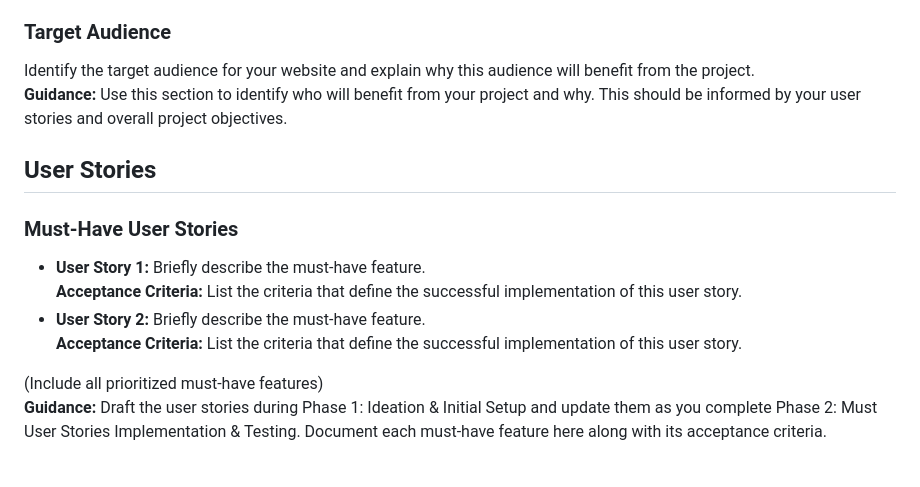
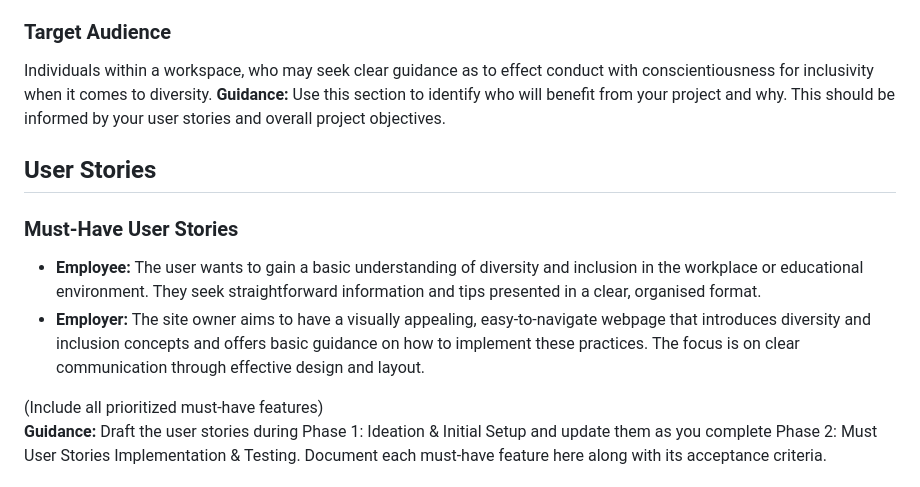
Before and after one commit to HerbieJames/ci-individual-assessment, a Markdown page: README.md, the part around the change. Rendered like a GitHub page.

Commit message:
Updated Target Audience and User Stories in README.md

```diff
--- a/README.md
+++ b/README.md
@@ -7,16 +7,13 @@ A brief description of the project's purpose, what it aims to achieve, and the v
 **Guidance:** Begin filling out this section during Phase 1: Ideation & Initial Setup. Clearly articulate the main goal of your project, what it aims to achieve, and how it will provide value to your target audience.
 
 ### Target Audience
-Identify the target audience for your website and explain why this audience will benefit from the project.
+Individuals within a workspace, who may seek clear guidance as to effect conduct with conscientiousness for inclusivity when it comes to diversity.
 **Guidance:** Use this section to identify who will benefit from your project and why. This should be informed by your user stories and overall project objectives.
 
 ## User Stories
-
 ### Must-Have User Stories
-- **User Story 1:** Briefly describe the must-have feature.
-  **Acceptance Criteria:** List the criteria that define the successful implementation of this user story.
-- **User Story 2:** Briefly describe the must-have feature.
-  **Acceptance Criteria:** List the criteria that define the successful implementation of this user story.
+- **Employee:** The user wants to gain a basic understanding of diversity and inclusion in the workplace or educational environment. They seek straightforward information and tips presented in a clear, organised format.
+- **Employer:** The site owner aims to have a visually appealing, easy-to-navigate webpage that introduces diversity and inclusion concepts and offers basic guidance on how to implement these practices. The focus is on clear communication through effective design and layout.
 
 (Include all prioritized must-have features)
 **Guidance:** Draft the user stories during Phase 1: Ideation & Initial Setup and update them as you complete Phase 2: Must User Stories Implementation & Testing. Document each must-have feature here along with its acceptance criteria.
```
